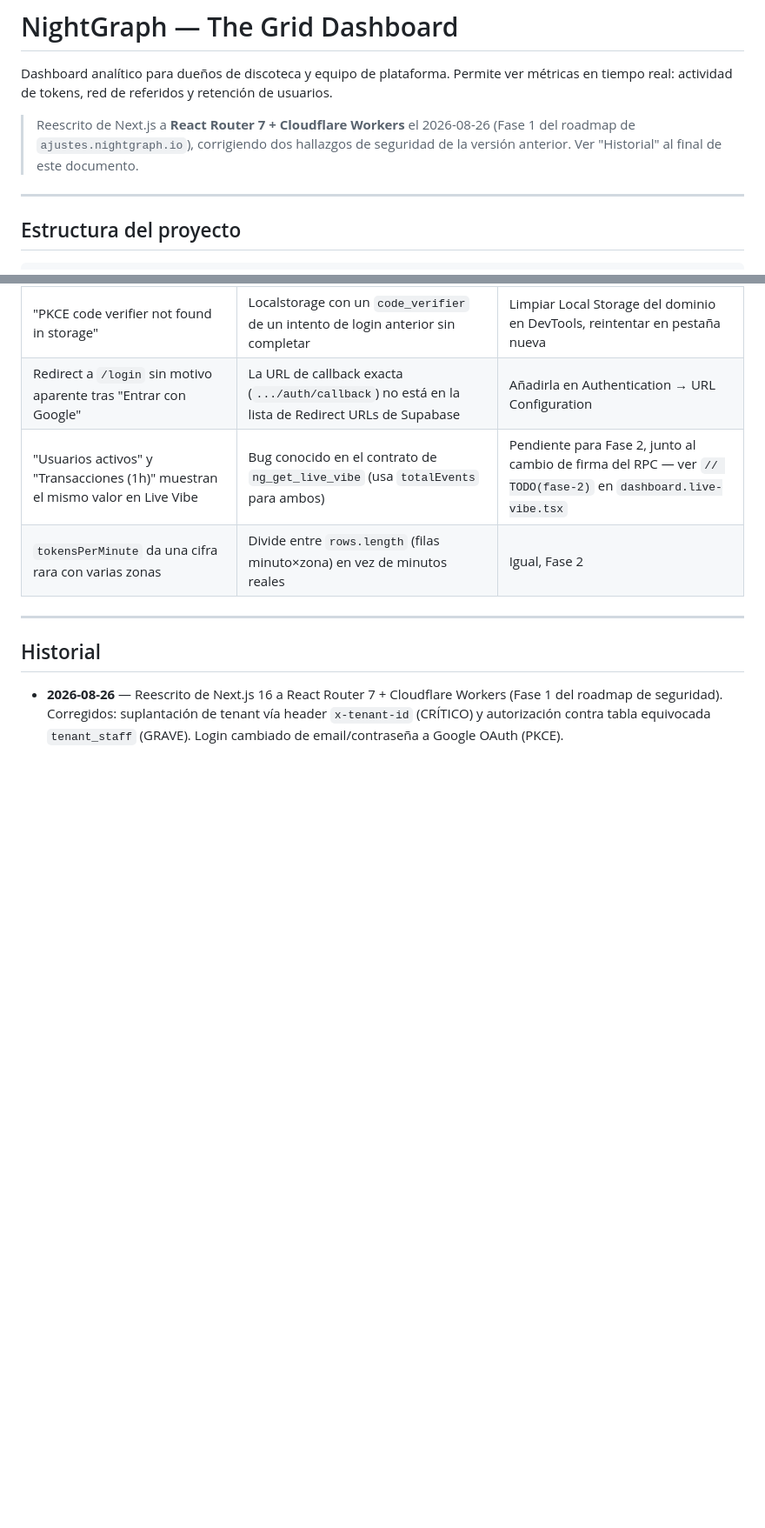
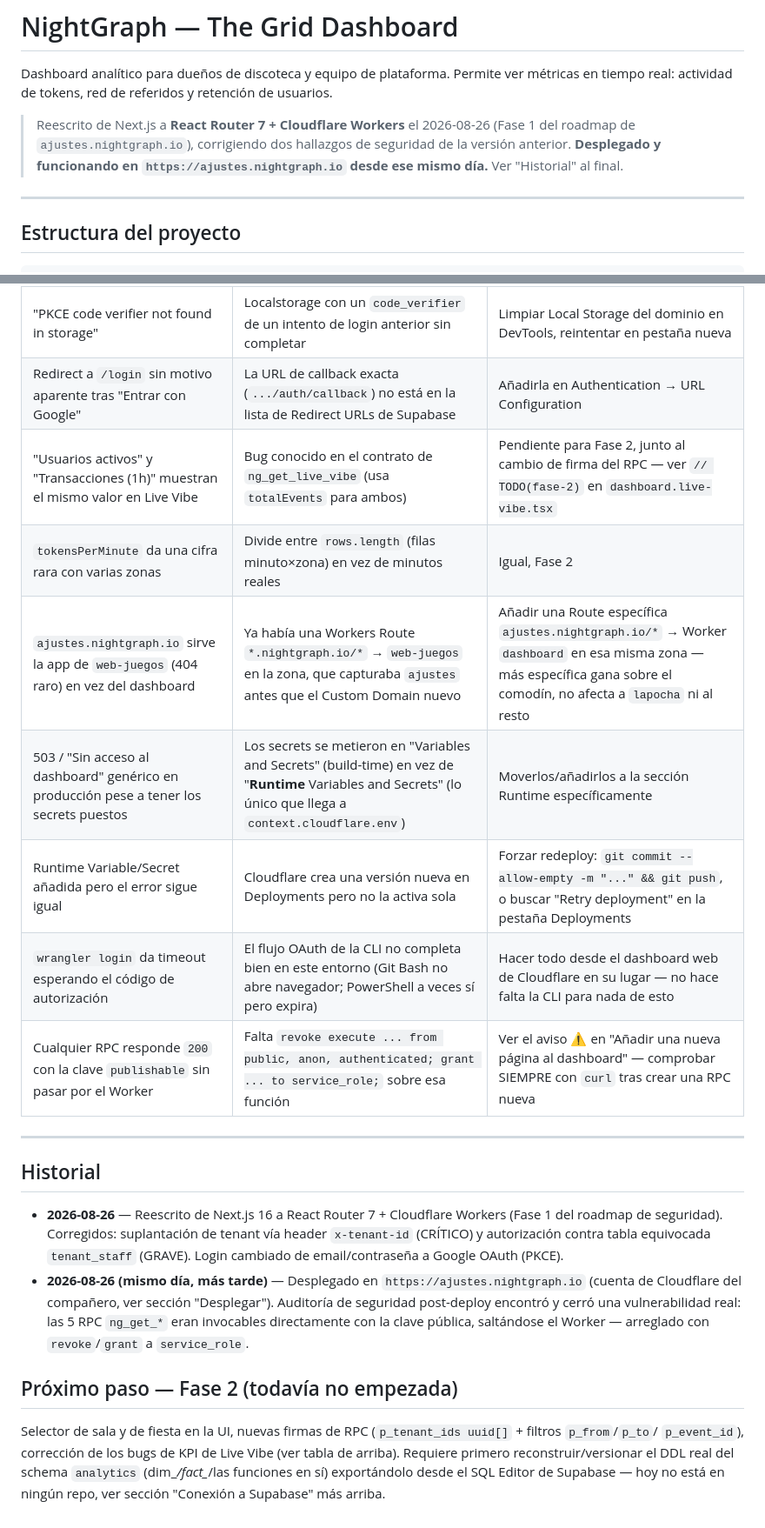
Before and after one commit to marketingPenurias/dashboard, a Markdown page: DOCU.md, 2 parts joined by grey strips. Shown at 87% size. GitHub-like rendering; blank space fills up the shorter version.

```diff
--- a/DOCU.md
+++ b/DOCU.md
@@ -4,8 +4,8 @@ Dashboard analítico para dueños de discoteca y equipo de plataforma. Permite v
 actividad de tokens, red de referidos y retención de usuarios.
 
 > Reescrito de Next.js a **React Router 7 + Cloudflare Workers** el 2026-08-26 (Fase 1 del roadmap de
-> `ajustes.nightgraph.io`), corrigiendo dos hallazgos de seguridad de la versión anterior. Ver
-> "Historial" al final de este documento.
+> `ajustes.nightgraph.io`), corrigiendo dos hallazgos de seguridad de la versión anterior. **Desplegado y
+> funcionando en `https://ajustes.nightgraph.io` desde ese mismo día.** Ver "Historial" al final.
 
 ---
 
@@ -227,6 +266,11 @@ repo, Worker independiente del de `web-juegos`). Antes de que reciba tráfico re
 | Redirect a `/login` sin motivo aparente tras "Entrar con Google" | La URL de callback exacta (`.../auth/callback`) no está en la lista de Redirect URLs de Supabase | Añadirla en Authentication → URL Configuration |
 | "Usuarios activos" y "Transacciones (1h)" muestran el mismo valor en Live Vibe | Bug conocido en el contrato de `ng_get_live_vibe` (usa `totalEvents` para ambos) | Pendiente para Fase 2, junto al cambio de firma del RPC — ver `// TODO(fase-2)` en `dashboard.live-vibe.tsx` |
 | `tokensPerMinute` da una cifra rara con varias zonas | Divide entre `rows.length` (filas minuto×zona) en vez de minutos reales | Igual, Fase 2 |
+| `ajustes.nightgraph.io` sirve la app de `web-juegos` (404 raro) en vez del dashboard | Ya había una Workers Route `*.nightgraph.io/*` → `web-juegos` en la zona, que capturaba `ajustes` antes que el Custom Domain nuevo | Añadir una Route específica `ajustes.nightgraph.io/*` → Worker `dashboard` en esa misma zona — más específica gana sobre el comodín, no afecta a `lapocha` ni al resto |
+| 503 / "Sin acceso al dashboard" genérico en producción pese a tener los secrets puestos | Los secrets se metieron en "Variables and Secrets" (build-time) en vez de "**Runtime** Variables and Secrets" (lo único que llega a `context.cloudflare.env`) | Moverlos/añadirlos a la sección Runtime específicamente |
+| Runtime Variable/Secret añadida pero el error sigue igual | Cloudflare crea una versión nueva en Deployments pero no la activa sola | Forzar redeploy: `git commit --allow-empty -m "..." && git push`, o buscar "Retry deployment" en la pestaña Deployments |
+| `wrangler login` da timeout esperando el código de autorización | El flujo OAuth de la CLI no completa bien en este entorno (Git Bash no abre navegador; PowerShell a veces sí pero expira) | Hacer todo desde el dashboard web de Cloudflare en su lugar — no hace falta la CLI para nada de esto |
+| Cualquier RPC responde `200` con la clave `publishable` sin pasar por el Worker | Falta `revoke execute ... from public, anon, authenticated; grant ... to service_role;` sobre esa función | Ver el aviso ⚠️ en "Añadir una nueva página al dashboard" — comprobar SIEMPRE con `curl` tras crear una RPC nueva |
 
 ---
 
@@ -235,3 +279,14 @@ repo, Worker independiente del de `web-juegos`). Antes de que reciba tráfico re
 - **2026-08-26** — Reescrito de Next.js 16 a React Router 7 + Cloudflare Workers (Fase 1 del roadmap de
   seguridad). Corregidos: suplantación de tenant vía header `x-tenant-id` (CRÍTICO) y autorización contra
   tabla equivocada `tenant_staff` (GRAVE). Login cambiado de email/contraseña a Google OAuth (PKCE).
+- **2026-08-26 (mismo día, más tarde)** — Desplegado en `https://ajustes.nightgraph.io` (cuenta de
+  Cloudflare del compañero, ver sección "Desplegar"). Auditoría de seguridad post-deploy encontró y cerró
+  una vulnerabilidad real: las 5 RPC `ng_get_*` eran invocables directamente con la clave pública,
+  saltándose el Worker — arreglado con `revoke`/`grant` a `service_role`.
+
+## Próximo paso — Fase 2 (todavía no empezada)
+
+Selector de sala y de fiesta en la UI, nuevas firmas de RPC (`p_tenant_ids uuid[]` + filtros `p_from`/`p_to`/
+`p_event_id`), corrección de los bugs de KPI de Live Vibe (ver tabla de arriba). Requiere primero
+reconstruir/versionar el DDL real del schema `analytics` (dim_*/fact_*/las funciones en sí) exportándolo
+desde el SQL Editor de Supabase — hoy no está en ningún repo, ver sección "Conexión a Supabase" más arriba.
```
Also changed, not shown: other parts of DOCU.md (+47 -8 lines).
